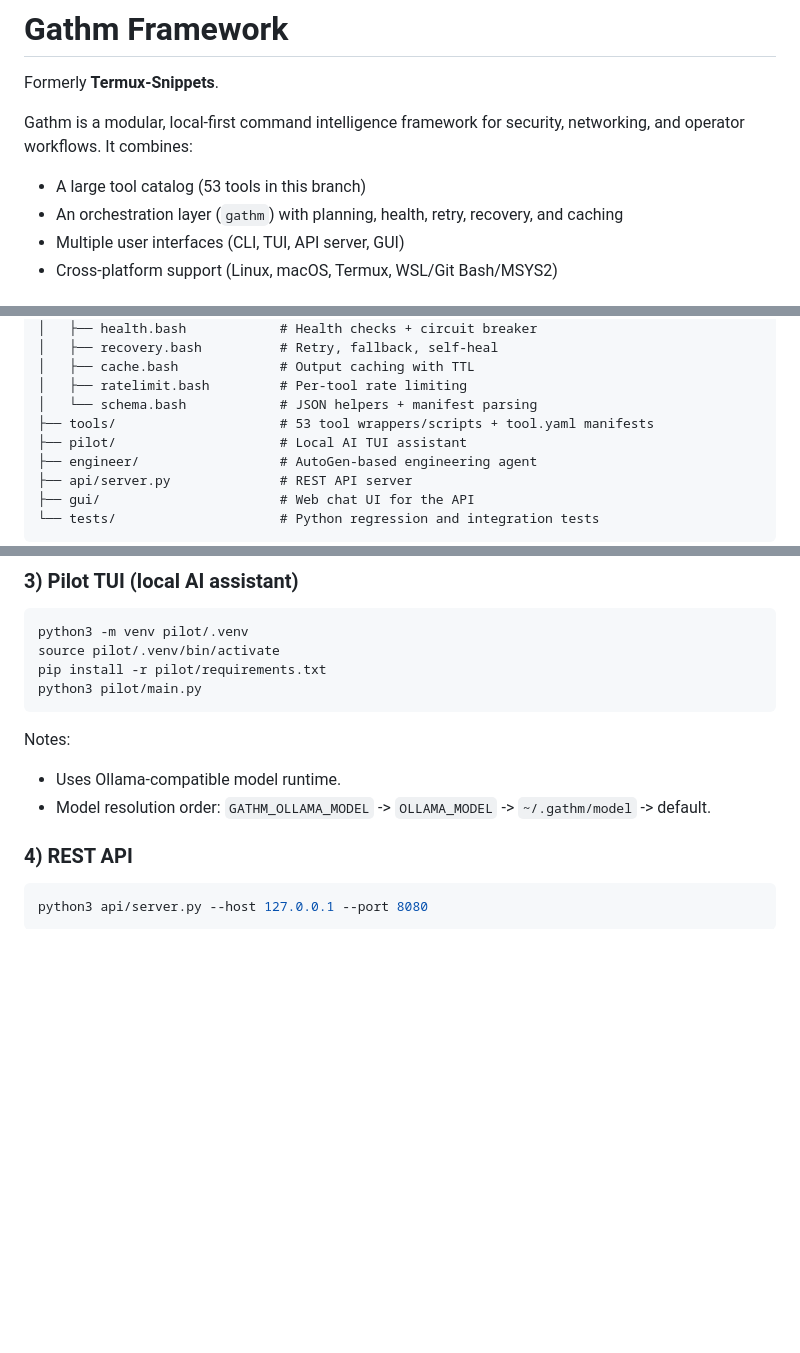
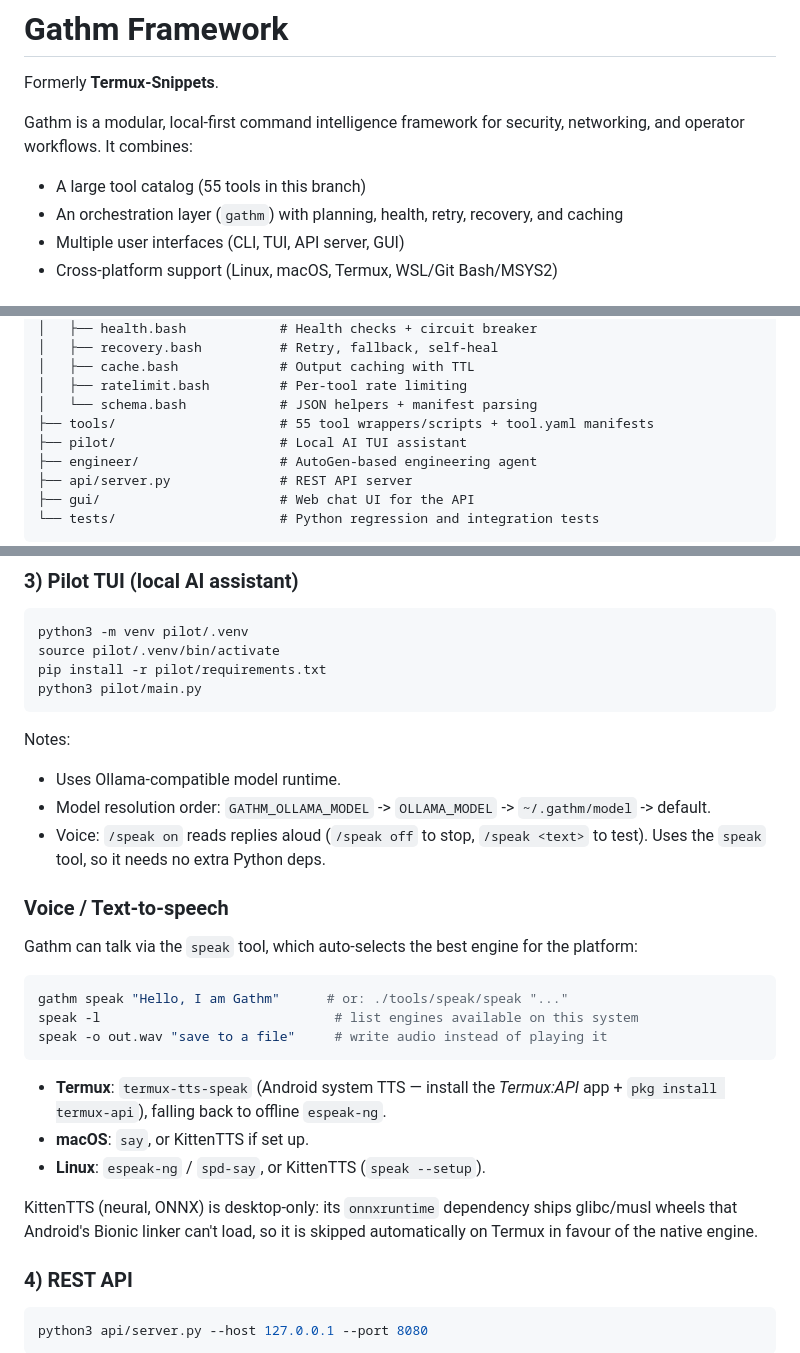
Before and after one commit to hakxcore/gathm, a Markdown page: README.md, 3 parts joined by grey strips. Drawn GitHub-style; blank space fills up the shorter version.

Commit message:
docs(readme): document voice/TTS (speak tool + Pilot /speak); fix tool count
- Add a Voice / Text-to-speech section and Pilot /speak notes, including the
  Termux (termux-tts-speak/espeak-ng) vs desktop (KittenTTS) split and why
  KittenTTS is desktop-only.
- Document the GATHM_TTS env var.
- Update the tool count 53 -> 55 (adds requires_internet-era tools + speak).

````diff
--- a/README.md
+++ b/README.md
@@ -4,7 +4,7 @@ Formerly **Termux-Snippets**.
 
 Gathm is a modular, local-first command intelligence framework for security, networking, and operator workflows. It combines:
 
-- A large tool catalog (53 tools in this branch)
+- A large tool catalog (55 tools in this branch)
 - An orchestration layer (`gathm`) with planning, health, retry, recovery, and caching
 - Multiple user interfaces (CLI, TUI, API server, GUI)
 - Cross-platform support (Linux, macOS, Termux, WSL/Git Bash/MSYS2)
@@ -41,7 +41,7 @@ gathm/
 │   ├── cache.bash             # Output caching with TTL
 │   ├── ratelimit.bash         # Per-tool rate limiting
 │   └── schema.bash            # JSON helpers + manifest parsing
-├── tools/                     # 53 tool wrappers/scripts + tool.yaml manifests
+├── tools/                     # 55 tool wrappers/scripts + tool.yaml manifests
 ├── pilot/                     # Local AI TUI assistant
 ├── engineer/                  # AutoGen-based engineering agent
 ├── api/server.py              # REST API server
@@ -128,6 +128,28 @@ Notes:
 
 - Uses Ollama-compatible model runtime.
 - Model resolution order: `GATHM_OLLAMA_MODEL` -> `OLLAMA_MODEL` -> `~/.gathm/model` -> default.
+- Voice: `/speak on` reads replies aloud (`/speak off` to stop, `/speak <text>`
+  to test). Uses the `speak` tool, so it needs no extra Python deps.
+
+### Voice / Text-to-speech
+
+Gathm can talk via the `speak` tool, which auto-selects the best engine for the
+platform:
+
+```bash
+gathm speak "Hello, I am Gathm"      # or: ./tools/speak/speak "..."
+speak -l                              # list engines available on this system
+speak -o out.wav "save to a file"     # write audio instead of playing it
+```
+
+- **Termux**: `termux-tts-speak` (Android system TTS — install the *Termux:API*
+  app + `pkg install termux-api`), falling back to offline `espeak-ng`.
+- **macOS**: `say`, or KittenTTS if set up.
+- **Linux**: `espeak-ng` / `spd-say`, or KittenTTS (`speak --setup`).
+
+KittenTTS (neural, ONNX) is desktop-only: its `onnxruntime` dependency ships
+glibc/musl wheels that Android's Bionic linker can't load, so it is skipped
+automatically on Termux in favour of the native engine.
 
 ### 4) REST API
 
````
Also changed, not shown: other parts of README.md (+1 -0 lines).
